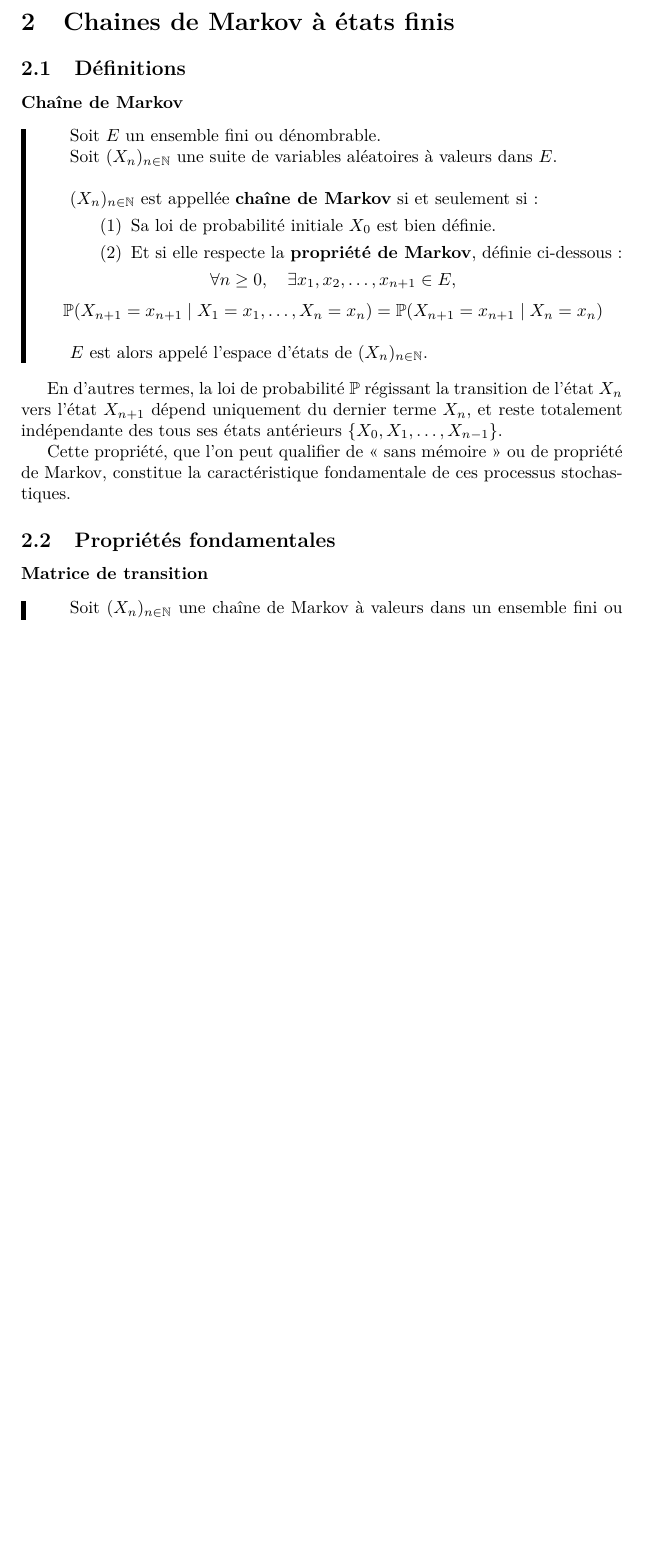
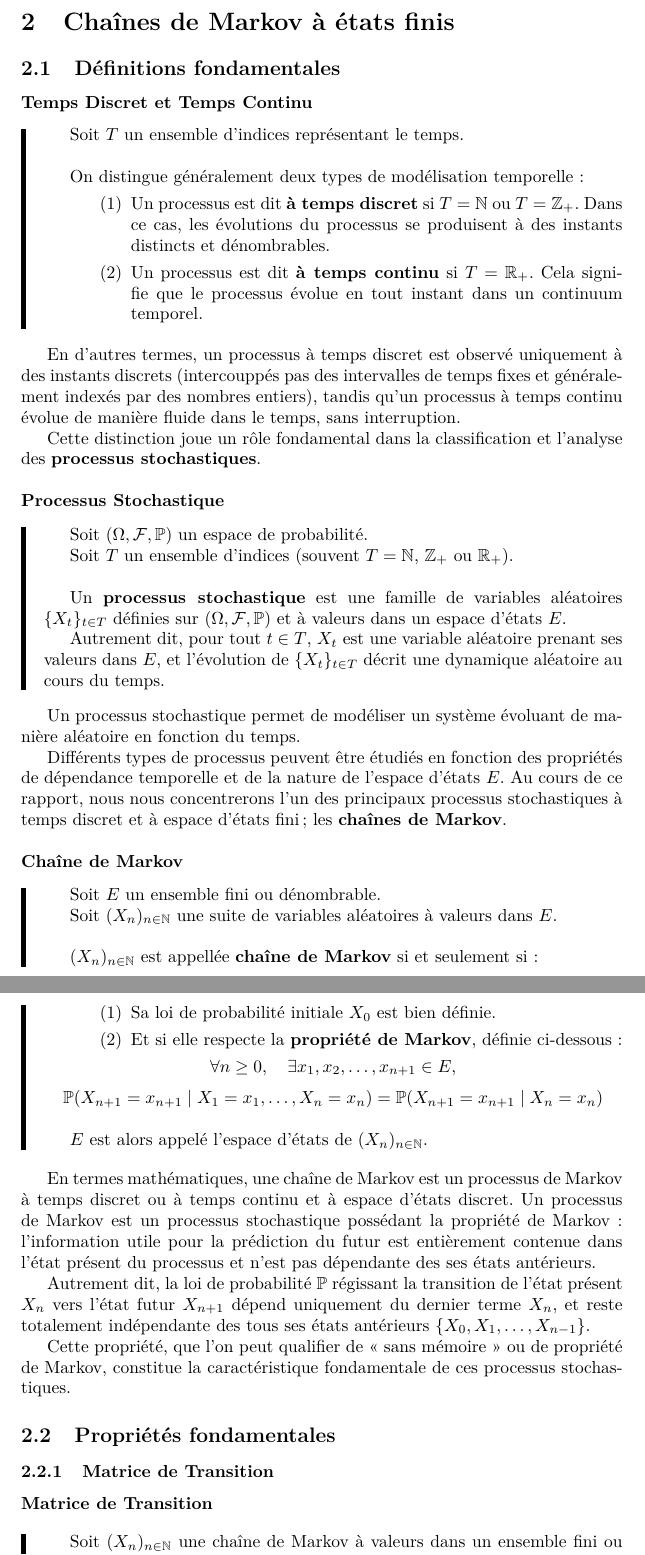
Before and after one commit to CorentinVaillant/ProjetMath-HastingMetropolis, a LaTeX document (Algorithme_Hasting_Metropolis_-_Probleme_du_voyageur_de_commerce_-_LeBer_Perrotino_Vaillant_Bernard.tex): part of page 6 of 18 before the commit and two parts of pages 6 and 7 of 19 after it, the two joined at a grey line, cut so that both start at the same text, the shorter picture padded with empty space. Compiled offline with pdfLaTeX.

Commit message:
Ajout de la définition de temps discret/continu et de processus stochastique

```diff
--- a/Algorithme_Hasting_Metropolis_-_Probleme_du_voyageur_de_commerce_-_LeBer_Perrotino_Vaillant_Bernard.tex
+++ b/Algorithme_Hasting_Metropolis_-_Probleme_du_voyageur_de_commerce_-_LeBer_Perrotino_Vaillant_Bernard.tex
@@ -107,27 +107,59 @@ Il est donc compréhensible que, pour prouver HM, nous allons devoir tout d'abor
 % Questions pour le prof :
 % (1) Doit-t'on définir la notion de lois ?
 % (2) Doit-on séparer la définition de la propriété de Markov de celle d'une chaîne de Markov ?
-% (3) Doit-on définir la notion de processus stochastique ?
+% (3) Doit-on définir la notion de processus stochastique ? Et la notion de temps discret/continu ?
 % (4) Pour la première sous-section, est-ce "Définitions" ou "Définitions fondamentales" ?
 % (5) Pour les propriétés fondamentales, la sous-section "Matrice de transistion" a été retirée, on ne la verra donc plus dans la légende, est-ce un problème ?
 
 % Où mettre ce bloc ?
-% Pour tout couple $(\alpha,\beta) \in E \times E$, on a :
+% Pour tout couple $(i,j) \in E \times E$, on a :
 % \[
-% \mathcal{P}(\beta \mid \alpha) = \mathbb{P}(X_{n+1}=\beta \mid X_n=\alpha) \in [0,1].
+% \mathcal{P}(j \mid i) = \mathbb{P}(X_{n+1}=j \mid X_n=i) \in [0,1].
 % \]
 %
-% Où $\mathcal{P}(\beta \mid \alpha)$ correspond à la probabilité de passer dans l'état $\beta$ sachant $\alpha$. Autrement dit, $\mathcal{P}(\beta \mid \alpha)$ correspond à la probalilité de passer dans l'état $\beta$ en partant de l'état $\alpha$.
+% Où $\mathcal{P}(j \mid i)$ correspond à la probabilité de passer dans l'état $j$ sachant $i$. Autrement dit, $\mathcal{P}(j \mid i)$ correspond à la probalilité de passer dans l'état $j$ en partant de l'état $i$.
 
-\section{Chaines de Markov à états finis}
-% J'ai trouvé un cours ici : \url{https://www.math.u-bordeaux.fr/~mchabano/Agreg/ProbaAgreg1213-COURS5-CM.pdf}, sûrement pertinent (j'ai juste survolé le doc).
+\section{Chaînes de Markov à états finis}
 
-\subsection{Définitions}
+\subsection{Définitions fondamentales}
 
-% TODO
-% Parler des définitions et surtout placer le contexte, j'entends par là :
-% - En mathématiques, une chaîne de Markov est un processus de Markov à temps discret, ou à temps continu et à espace d'états discret. Un processus de Markov est un processus stochastique possédant la propriété de Markov : l'information utile pour la prédiction du futur est entièrement contenue dans l'état présent du processus et n'est pas dépendante des états antérieurs (le système n'a pas de « mémoire »).
-% - Dixit Wikipedia "\url{https://fr.wikipedia.org/wiki/Chaîne_de_Markov}", j'entends par là définir "temps discret/continu", "processus stochastique", etc.
+% TODO = Parler des définitions et surtout placer le contexte, j'entends par là :
+% - [X] En mathématiques, une chaîne de Markov est un processus de Markov à temps discret, ou à temps continu et à espace d'états discret. Un processus de Markov est un processus stochastique possédant la propriété de Markov : l'information utile pour la prédiction du futur est entièrement contenue dans l'état présent du processus et n'est pas dépendante des états antérieurs (le système n'a pas de « mémoire »).
+% - [X] Dixit Wikipedia "\url{https://fr.wikipedia.org/wiki/Chaîne_de_Markov}", j'entends par là définir "temps discret/continu", "processus stochastique", etc.
+
+
+\noindent\textbf{Temps Discret et Temps Continu}
+\begin{leftbar}
+Soit $T$ un ensemble d'indices représentant le temps. \\
+
+On distingue généralement deux types de modélisation temporelle :
+\begin{enumerate}[leftmargin=5em, label=(\arabic*)]
+  \item Un processus est dit \textbf{à temps discret} si $T = \mathbb{N}$ ou $T = \mathbb{Z}_+$. Dans ce cas, les évolutions du processus se produisent à des instants distincts et dénombrables.
+  \item Un processus est dit \textbf{à temps continu} si $T = \mathbb{R}_+$. Cela signifie que le processus évolue en tout instant dans un continuum temporel.
+\end{enumerate}
+\end{leftbar}
+
+En d'autres termes, un processus à temps discret est observé uniquement à des instants discrets (intercouppés pas des intervalles de temps fixes et généralement indexés par des nombres entiers), tandis qu'un processus à temps continu évolue de manière fluide dans le temps, sans interruption.
+
+Cette distinction joue un rôle fondamental dans la classification et l'analyse des \textbf{processus stochastiques}. \\
+
+
+\noindent\textbf{Processus Stochastique}
+\begin{leftbar}
+Soit $(\Omega, \mathcal{F}, \mathbb{P})$ un espace de probabilité.
+
+Soit $T$ un ensemble d'indices (souvent $T = \mathbb{N}$, $\mathbb{Z}_+$ ou $\mathbb{R}_+$). \\
+
+Un \textbf{processus stochastique} est une famille de variables aléatoires $\{X_t\}_{t \in T}$ définies sur $(\Omega, \mathcal{F}, \mathbb{P})$ et à valeurs dans un espace d'états $E$.
+
+Autrement dit, pour tout $t \in T$, $X_t$ est une variable aléatoire prenant ses valeurs dans $E$, et l'évolution de $\{X_t\}_{t \in T}$ décrit une dynamique aléatoire au cours du temps.
+\end{leftbar}
+
+Un processus stochastique permet de modéliser un système évoluant de manière aléatoire en fonction du temps.
+
+Différents types de processus peuvent être étudiés en fonction des propriétés de dépendance temporelle et de la nature de l'espace d'états $E$.
+Au cours de ce rapport, nous nous concentrerons l'un des principaux processus stochastiques à temps discret et à espace d'états fini ; les \textbf{chaînes de Markov}. \\
+
 
 \noindent\textbf{Chaîne de Markov}
 \begin{leftbar}
@@ -151,10 +183,11 @@ $(X_n)_{n \in \mathbb{N}}$ est appellée \textbf{chaîne de Markov} si et seulem
 $E$ est alors appelé l'espace d'états de $(X_n)_{n \in \mathbb{N}}$.
 \end{leftbar}
 
-En d'autres termes, la loi de probabilité $\mathbb{P}$ régissant la transition de l'état $X_n$ vers l'état $X_{n+1}$ dépend uniquement du dernier terme $X_n$, et reste totalement indépendante des tous ses états antérieurs $\{X_0, X_1, \dots, X_{n-1}\}$.
+En termes mathématiques, une chaîne de Markov est un processus de Markov à temps discret ou à temps continu et à espace d'états discret. Un processus de Markov est un processus stochastique possédant la propriété de Markov : l'information utile pour la prédiction du futur est entièrement contenue dans l'état présent du processus et n'est pas dépendante des ses états antérieurs.
+
+Autrement dit, la loi de probabilité $\mathbb{P}$ régissant la transition de l'état présent $X_n$ vers l'état futur $X_{n+1}$ dépend uniquement du dernier terme $X_n$, et reste totalement indépendante des tous ses états antérieurs $\{X_0, X_1, \dots, X_{n-1}\}$.
 
 Cette propriété, que l'on peut qualifier de « sans mémoire » ou de propriété de Markov, constitue la caractéristique fondamentale de ces processus stochastiques.
-
 
 \subsection{Propriétés fondamentales}
 
@@ -164,7 +197,9 @@ Cette propriété, que l'on peut qualifier de « sans mémoire » ou de proprié
 % - [X] Lien avec les graphes orientés
 % - [X] Propriétés en n-pas
 
-\noindent\textbf{Matrice de transition}
+\subsubsection{Matrice de Transition}
+
+\noindent\textbf{Matrice de Transition}
 \begin{leftbar}
 Soit $(X_n)_{n \in \mathbb{N}}$ une chaîne de Markov à valeurs dans un ensemble fini ou dénombrable $E$.
 
```
Also changed, not shown: Algorithme_Hasting_Metropolis_-_Probleme_du_voyageur_de_commerce_-_LeBer_Perrotino_Vaillant_Bernard.pdf, Algorithme_Hasting_Metropolis_-_Probleme_du_voyageur_de_commerce_-_LeBer_Perrotino_Vaillant_Bernard.tex (4 more changed lines).
